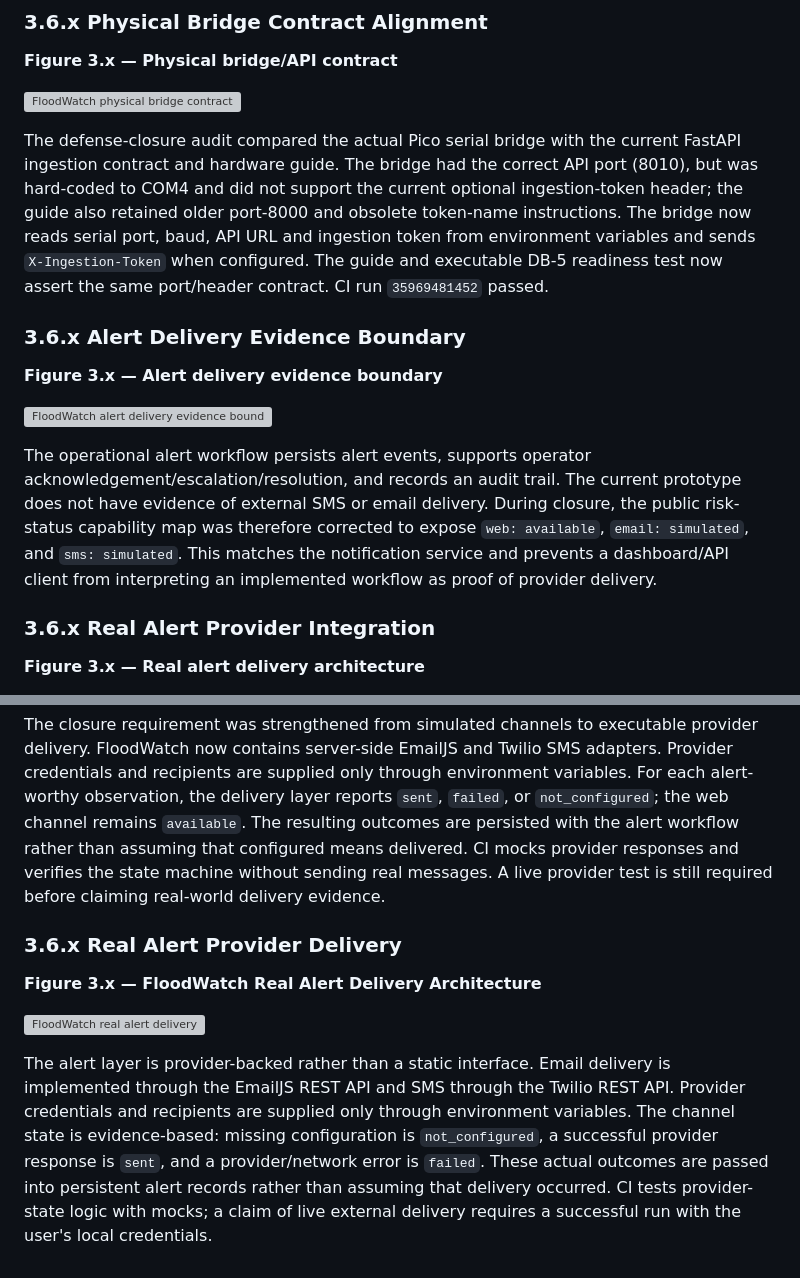
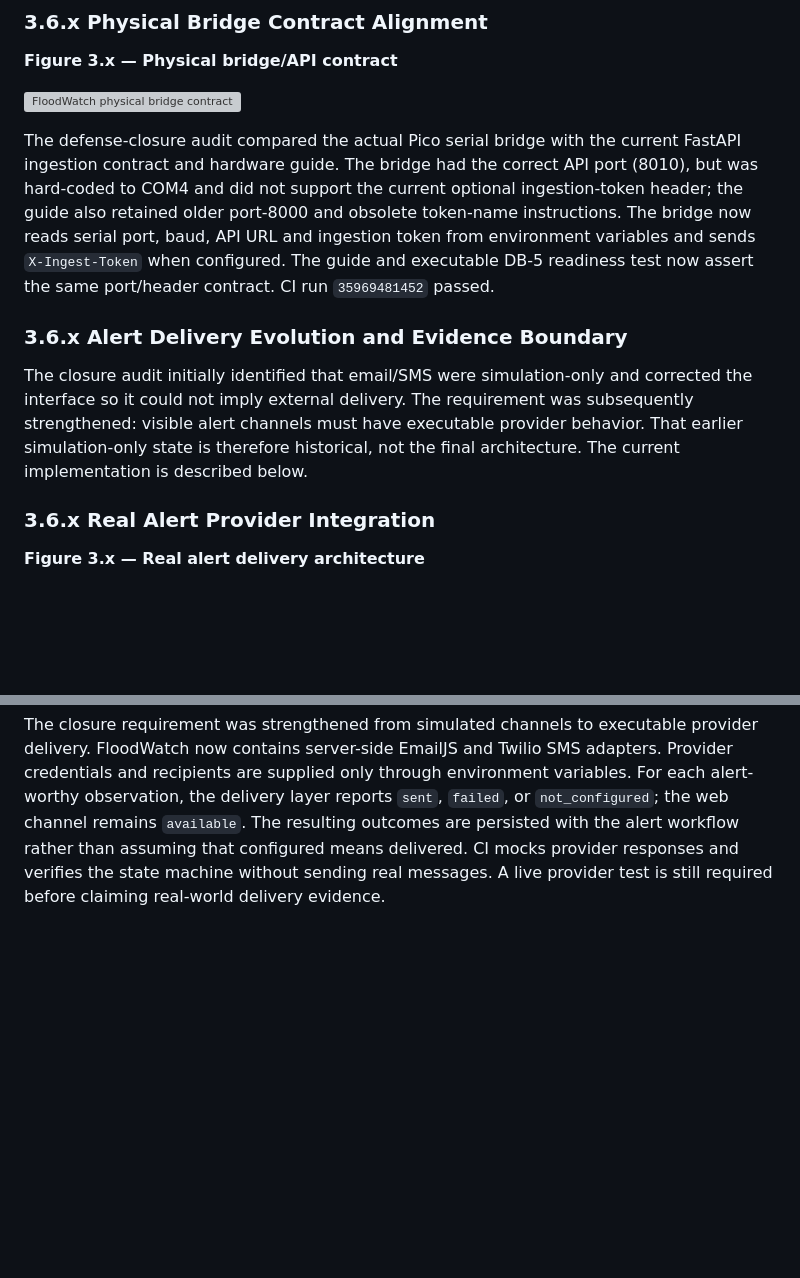
Before and after one commit to AjStyles20/flood-early-warning-system, a Markdown page: files/docs/chapter_three_implementation_draft.md, 2 parts joined by grey strips. GitHub-like rendering; blank space fills up the shorter version; grey boxes are pictures that could not be loaded.

Commit message:
docs: remove stale defense claims after provider upgrade

```diff
--- a/files/docs/chapter_three_implementation_draft.md
+++ b/files/docs/chapter_three_implementation_draft.md
@@ -598,17 +598,12 @@ A threshold type is an evidence claim, not merely a UI label. The generic teleme
 
 ![FloodWatch physical bridge contract](diagrams/floodwatch_physical_bridge_contract.svg)
 
-The defense-closure audit compared the actual Pico serial bridge with the current FastAPI ingestion contract and hardware guide. The bridge had the correct API port (8010), but was hard-coded to COM4 and did not support the current optional ingestion-token header; the guide also retained older port-8000 and obsolete token-name instructions. The bridge now reads serial port, baud, API URL and ingestion token from environment variables and sends `X-Ingestion-Token` when configured. The guide and executable DB-5 readiness test now assert the same port/header contract. CI run `35969481452` passed.
+The defense-closure audit compared the actual Pico serial bridge with the current FastAPI ingestion contract and hardware guide. The bridge had the correct API port (8010), but was hard-coded to COM4 and did not support the current optional ingestion-token header; the guide also retained older port-8000 and obsolete token-name instructions. The bridge now reads serial port, baud, API URL and ingestion token from environment variables and sends `X-Ingest-Token` when configured. The guide and executable DB-5 readiness test now assert the same port/header contract. CI run `35969481452` passed.
 
 
-### 3.6.x Alert Delivery Evidence Boundary
+### 3.6.x Alert Delivery Evolution and Evidence Boundary
 
-**Figure 3.x — Alert delivery evidence boundary**
-
-![FloodWatch alert delivery evidence boundary](diagrams/floodwatch_alert_delivery_boundary.svg)
-
-The operational alert workflow persists alert events, supports operator acknowledgement/escalation/resolution, and records an audit trail. The current prototype does not have evidence of external SMS or email delivery. During closure, the public risk-status capability map was therefore corrected to expose `web: available`, `email: simulated`, and `sms: simulated`. This matches the notification service and prevents a dashboard/API client from interpreting an implemented workflow as proof of provider delivery.
-
+The closure audit initially identified that email/SMS were simulation-only and corrected the interface so it could not imply external delivery. The requirement was subsequently strengthened: visible alert channels must have executable provider behavior. That earlier simulation-only state is therefore historical, not the final architecture. The current implementation is described below.
 
 ### 3.6.x Real Alert Provider Integration
 
@@ -617,12 +612,3 @@ The operational alert workflow persists alert events, supports operator acknowle
 ![FloodWatch real alert delivery architecture](diagrams/floodwatch_real_alert_delivery.svg)
 
 The closure requirement was strengthened from simulated channels to executable provider delivery. FloodWatch now contains server-side EmailJS and Twilio SMS adapters. Provider credentials and recipients are supplied only through environment variables. For each alert-worthy observation, the delivery layer reports `sent`, `failed`, or `not_configured`; the web channel remains `available`. The resulting outcomes are persisted with the alert workflow rather than assuming that configured means delivered. CI mocks provider responses and verifies the state machine without sending real messages. A live provider test is still required before claiming real-world delivery evidence.
-
-
-### 3.6.x Real Alert Provider Delivery
-
-**Figure 3.x — FloodWatch Real Alert Delivery Architecture**
-
-![FloodWatch real alert delivery](diagrams/floodwatch_real_alert_delivery.svg)
-
-The alert layer is provider-backed rather than a static interface. Email delivery is implemented through the EmailJS REST API and SMS through the Twilio REST API. Provider credentials and recipients are supplied only through environment variables. The channel state is evidence-based: missing configuration is `not_configured`, a successful provider response is `sent`, and a provider/network error is `failed`. These actual outcomes are passed into persistent alert records rather than assuming that delivery occurred. CI tests provider-state logic with mocks; a claim of live external delivery requires a successful run with the user's local credentials.
```
